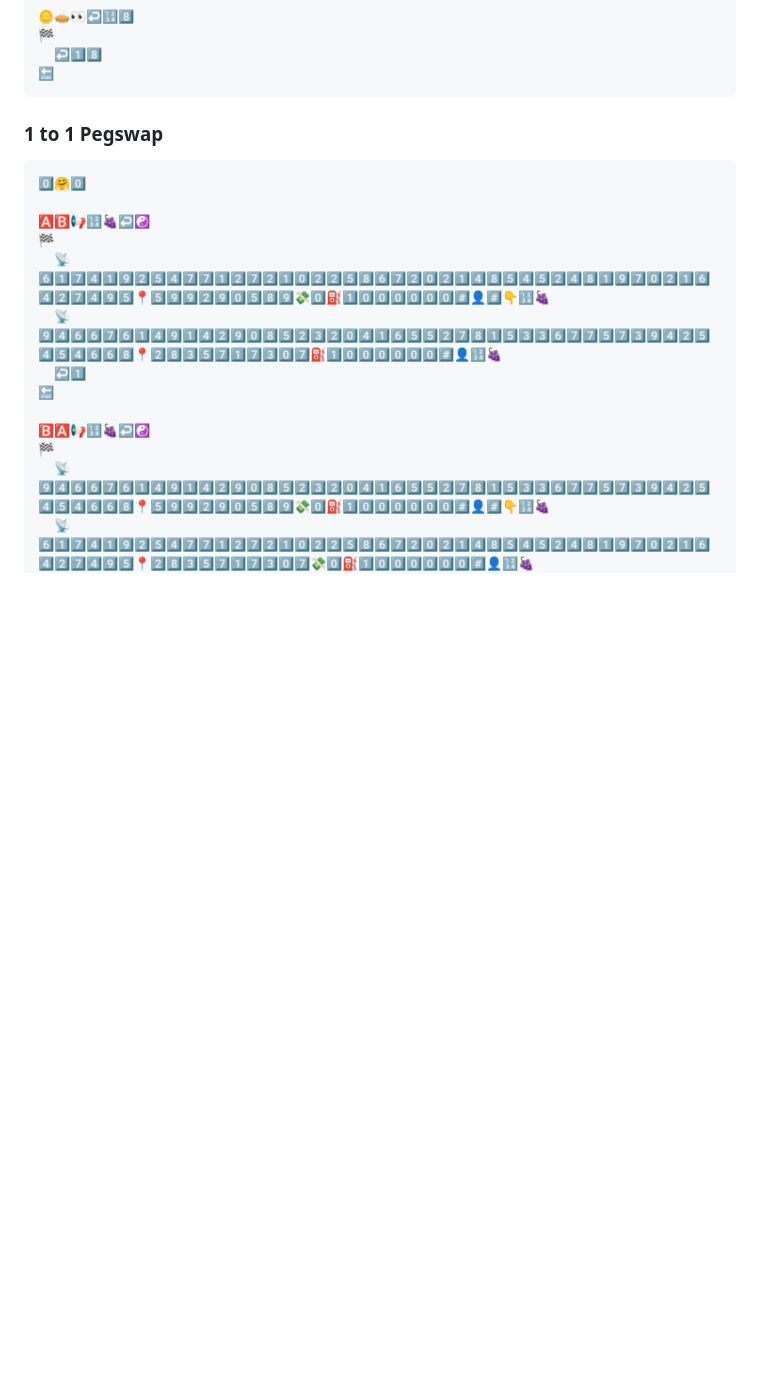
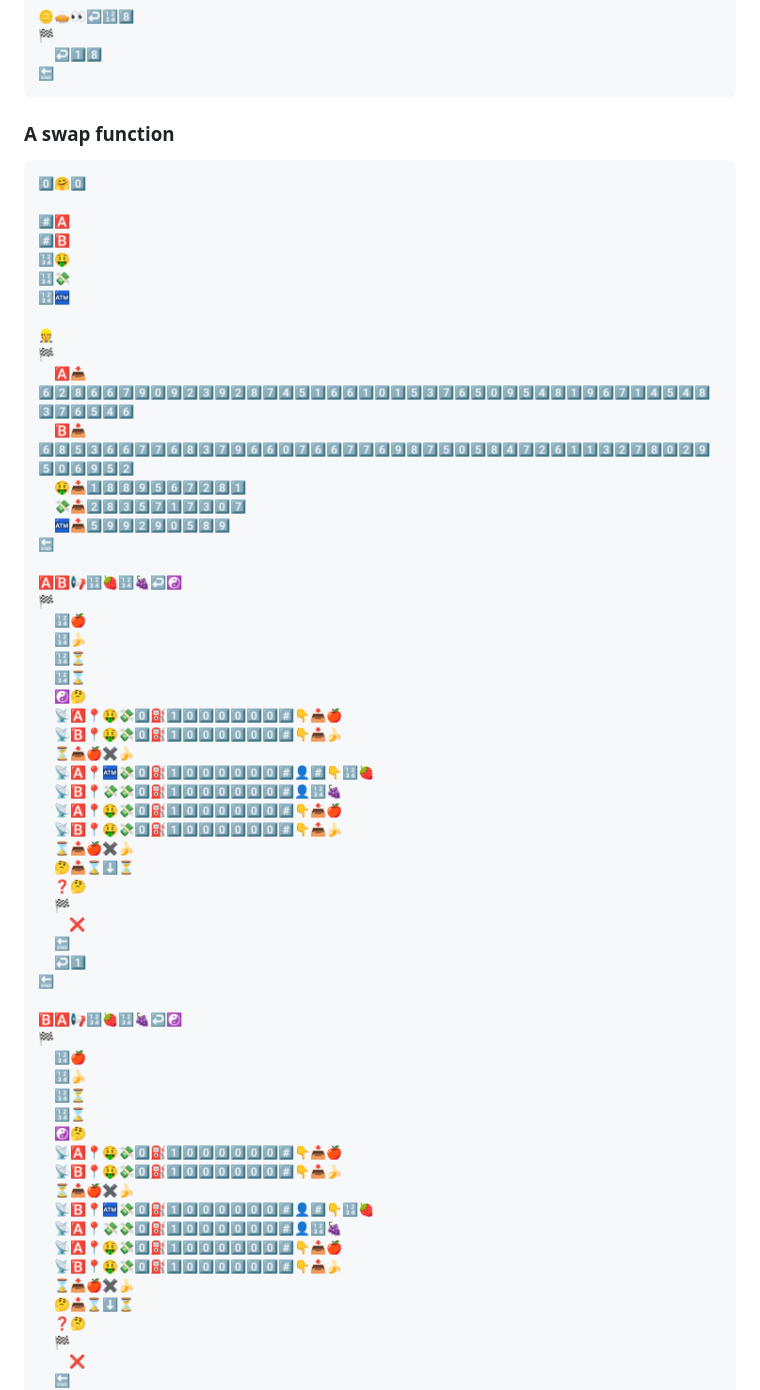
Before and after one commit to Turupawn/emojity, a Markdown page: README.md, the part around one of its changes. Drawn GitHub-style; blank space fills up the shorter version.

````diff
--- a/README.md
+++ b/README.md
@@ -146,20 +146,67 @@ lite-server
 🔚
 ```
 
-### 1 to 1 Pegswap
+### A swap function
 
 ```
 0️⃣🤗0️⃣
 
-🅰️🅱️📢🔢🍇↩️☯️
+#️⃣🅰️
+#️⃣🅱️
+🔢🤑
+🔢💸
+🔢🏧
+
+👷
 🏁
-  📡6️⃣1️⃣7️⃣4️⃣1️⃣9️⃣2️⃣5️⃣4️⃣7️⃣7️⃣1️⃣2️⃣7️⃣2️⃣1️⃣0️⃣2️⃣2️⃣5️⃣8️⃣6️⃣7️⃣2️⃣0️⃣2️⃣1️⃣4️⃣8️⃣5️⃣4️⃣5️⃣2️⃣4️⃣8️⃣1️⃣9️⃣7️⃣0️⃣2️⃣1️⃣6️⃣4️⃣2️⃣7️⃣4️⃣9️⃣5️⃣📍5️⃣9️⃣9️⃣2️⃣9️⃣0️⃣5️⃣8️⃣9️⃣💸0️⃣⛽1️⃣0️⃣0️⃣0️⃣0️⃣0️⃣0️⃣#️⃣👤#️⃣👇🔢🍇
-  📡9️⃣4️⃣6️⃣6️⃣7️⃣6️⃣1️⃣4️⃣9️⃣1️⃣4️⃣2️⃣9️⃣0️⃣8️⃣5️⃣2️⃣3️⃣2️⃣0️⃣4️⃣1️⃣6️⃣5️⃣5️⃣2️⃣7️⃣8️⃣1️⃣5️⃣3️⃣3️⃣6️⃣7️⃣7️⃣5️⃣7️⃣3️⃣9️⃣4️⃣2️⃣5️⃣4️⃣5️⃣4️⃣6️⃣6️⃣8️⃣📍2️⃣8️⃣3️⃣5️⃣7️⃣1️⃣7️⃣3️⃣0️⃣7️⃣⛽1️⃣0️⃣0️⃣0️⃣0️⃣0️⃣0️⃣#️⃣👤🔢🍇
+  🅰️📥6️⃣2️⃣8️⃣6️⃣6️⃣7️⃣9️⃣0️⃣9️⃣2️⃣3️⃣9️⃣2️⃣8️⃣7️⃣4️⃣5️⃣1️⃣6️⃣6️⃣1️⃣0️⃣1️⃣5️⃣3️⃣7️⃣6️⃣5️⃣0️⃣9️⃣5️⃣4️⃣8️⃣1️⃣9️⃣6️⃣7️⃣1️⃣4️⃣5️⃣4️⃣8️⃣3️⃣7️⃣6️⃣5️⃣4️⃣6️⃣
+  🅱️📥6️⃣8️⃣5️⃣3️⃣6️⃣6️⃣7️⃣7️⃣6️⃣8️⃣3️⃣7️⃣9️⃣6️⃣6️⃣0️⃣7️⃣6️⃣6️⃣7️⃣7️⃣6️⃣9️⃣8️⃣7️⃣5️⃣0️⃣5️⃣8️⃣4️⃣7️⃣2️⃣6️⃣1️⃣1️⃣3️⃣2️⃣7️⃣8️⃣0️⃣2️⃣9️⃣5️⃣0️⃣6️⃣9️⃣5️⃣2️⃣
+  🤑📥1️⃣8️⃣8️⃣9️⃣5️⃣6️⃣7️⃣2️⃣8️⃣1️⃣
+  💸📥2️⃣8️⃣3️⃣5️⃣7️⃣1️⃣7️⃣3️⃣0️⃣7️⃣
+  🏧📥5️⃣9️⃣9️⃣2️⃣9️⃣0️⃣5️⃣8️⃣9️⃣
+🔚
+
+🅰️🅱️📢🔢🍓🔢🍇↩️☯️
+🏁
+  🔢🍎
+  🔢🍌
+  🔢⏳
+  🔢⌛️
+  ☯️🤔
+  📡🅰️📍🤑💸0️⃣⛽1️⃣0️⃣0️⃣0️⃣0️⃣0️⃣0️⃣#️⃣👇📥🍎
+  📡🅱️📍🤑💸0️⃣⛽1️⃣0️⃣0️⃣0️⃣0️⃣0️⃣0️⃣#️⃣👇📥🍌
+  ⏳📥🍎✖️🍌
+  📡🅰️📍🏧💸0️⃣⛽1️⃣0️⃣0️⃣0️⃣0️⃣0️⃣0️⃣#️⃣👤#️⃣👇🔢🍓
+  📡🅱️📍💸💸0️⃣⛽1️⃣0️⃣0️⃣0️⃣0️⃣0️⃣0️⃣#️⃣👤🔢🍇
+  📡🅰️📍🤑💸0️⃣⛽1️⃣0️⃣0️⃣0️⃣0️⃣0️⃣0️⃣#️⃣👇📥🍎
+  📡🅱️📍🤑💸0️⃣⛽1️⃣0️⃣0️⃣0️⃣0️⃣0️⃣0️⃣#️⃣👇📥🍌
+  ⌛️📥🍎✖️🍌
+  🤔📥⌛️⬇️⏳
+  ❓🤔
+  🏁
+    ❌
+  🔚
   ↩️1️⃣
 🔚
 
-🅱️🅰️📢🔢🍇↩️☯️
+🅱️🅰️📢🔢🍓🔢🍇↩️☯️
 🏁
-  📡9️⃣4️⃣6️⃣6️⃣7️⃣6️⃣1️⃣4️⃣9️⃣1️⃣4️⃣2️⃣9️⃣0️⃣8️⃣5️⃣2️⃣3️⃣2️⃣0️⃣4️⃣1️⃣6️⃣5️⃣5️⃣2️⃣7️⃣8️⃣1️⃣5️⃣3️⃣3️⃣6️⃣7️⃣7️⃣5️⃣7️⃣3️⃣9️⃣4️⃣2️⃣5️⃣4️⃣5️⃣4️⃣6️⃣6️⃣8️⃣📍5️⃣9️⃣9️⃣2️⃣9️⃣0️⃣5️⃣8️⃣9️⃣💸0️⃣⛽1️⃣0️⃣0️⃣0️⃣0️⃣0️⃣0️⃣#️⃣👤#️⃣👇🔢🍇
-  📡6️⃣1️⃣7️⃣4️⃣1️⃣9️⃣2️⃣5️⃣4️⃣7️⃣7️⃣1️⃣2️⃣7️⃣2️⃣1️⃣0️⃣2️⃣2️⃣5️⃣8️⃣6️⃣7️⃣2️⃣0️⃣2️⃣1️⃣4️⃣8️⃣5️⃣4️⃣5️⃣2️⃣4️⃣8️⃣1️⃣9️⃣7️⃣0️⃣2️⃣1️⃣6️⃣4️⃣2️⃣7️⃣4️⃣9️⃣5️⃣📍2️⃣8️⃣3️⃣5️⃣7️⃣1️⃣7️⃣3️⃣0️⃣7️⃣💸0️⃣⛽1️⃣0️⃣0️⃣0️⃣0️⃣0️⃣0️⃣#️⃣👤🔢🍇
+  🔢🍎
+  🔢🍌
+  🔢⏳
+  🔢⌛️
+  ☯️🤔
+  📡🅰️📍🤑💸0️⃣⛽1️⃣0️⃣0️⃣0️⃣0️⃣0️⃣0️⃣#️⃣👇📥🍎
+  📡🅱️📍🤑💸0️⃣⛽1️⃣0️⃣0️⃣0️⃣0️⃣0️⃣0️⃣#️⃣👇📥🍌
+  ⏳📥🍎✖️🍌
+  📡🅱️📍🏧💸0️⃣⛽1️⃣0️⃣0️⃣0️⃣0️⃣0️⃣0️⃣#️⃣👤#️⃣👇🔢🍓
+  📡🅰️📍💸💸0️⃣⛽1️⃣0️⃣0️⃣0️⃣0️⃣0️⃣0️⃣#️⃣👤🔢🍇
+  📡🅰️📍🤑💸0️⃣⛽1️⃣0️⃣0️⃣0️⃣0️⃣0️⃣0️⃣#️⃣👇📥🍎
+  📡🅱️📍🤑💸0️⃣⛽1️⃣0️⃣0️⃣0️⃣0️⃣0️⃣0️⃣#️⃣👇📥🍌
+  ⌛️📥🍎✖️🍌
+  🤔📥⌛️⬇️⏳
+  ❓🤔
+  🏁
+    ❌
+  🔚
   ↩️1️⃣
````
Also changed, not shown: other parts of README.md (+33 -0 lines).
